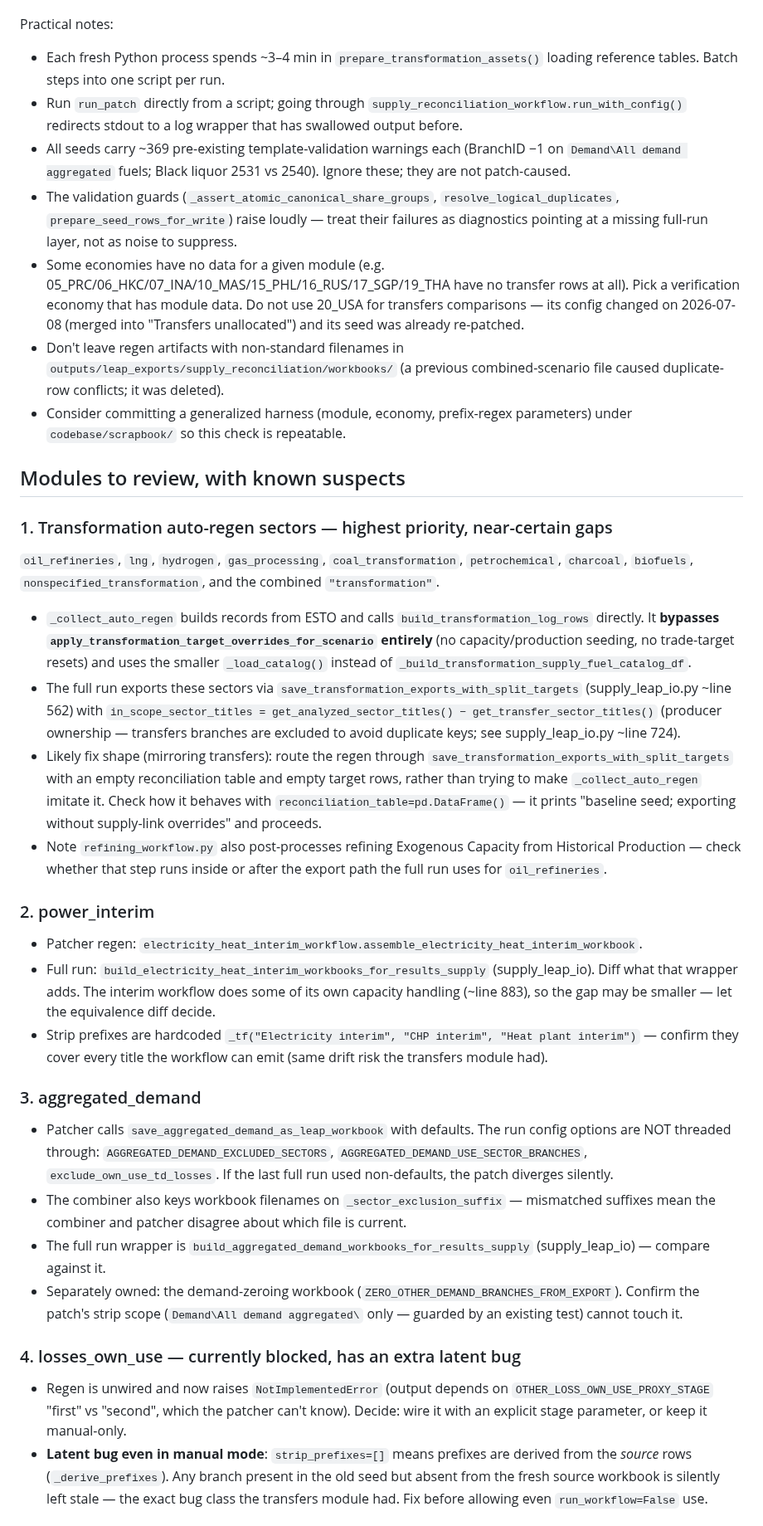
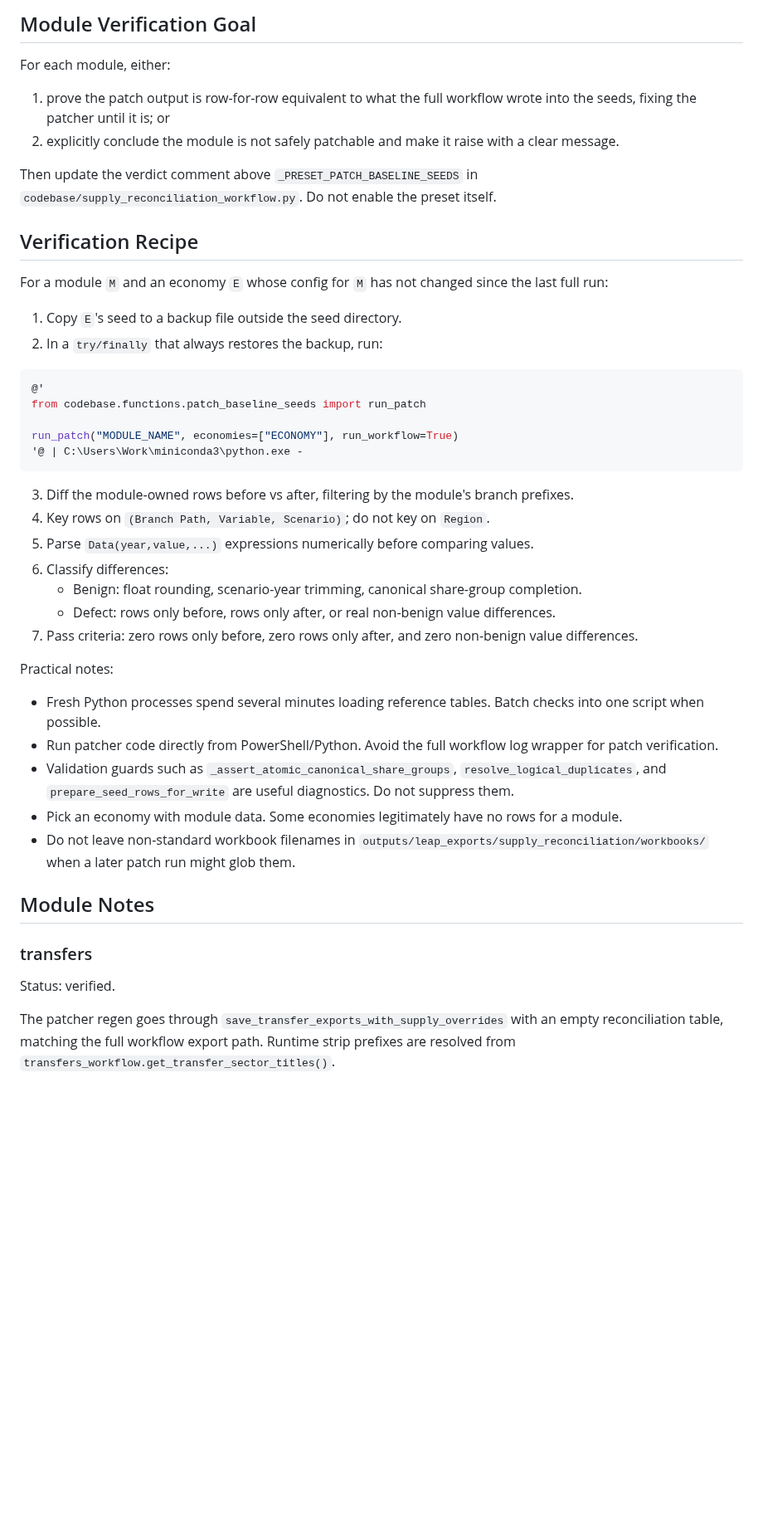
Before and after one commit to asia-pacific-energy-research-centre/leap_initialisation, a Markdown page: docs/prompts/patch_baseline_seeds_module_verification_prompt.md, the part around one of its changes. Shown at 83% size. GitHub-like rendering; blank space fills up the shorter version.

````diff
--- a/docs/prompts/patch_baseline_seeds_module_verification_prompt.md
+++ b/docs/prompts/patch_baseline_seeds_module_verification_prompt.md
@@ -39,34 +89,66 @@ For a module M and an economy E whose config for M has not changed since the las
+## Module Verification Goal
+
+For each module, either:
+
+1. prove the patch output is row-for-row equivalent to what the full workflow
+   wrote into the seeds, fixing the patcher until it is; or
+2. explicitly conclude the module is not safely patchable and make it raise with
+   a clear message.
+
+Then update the verdict comment above `_PRESET_PATCH_BASELINE_SEEDS` in
+`codebase/supply_reconciliation_workflow.py`. Do not enable the preset itself.
+
+## Verification Recipe
+
+For a module `M` and an economy `E` whose config for `M` has not changed since
+the last full run:
+
+1. Copy `E`'s seed to a backup file outside the seed directory.
+2. In a `try/finally` that always restores the backup, run:
+
+```powershell
+@'
+from codebase.functions.patch_baseline_seeds import run_patch
+
+run_patch("MODULE_NAME", economies=["ECONOMY"], run_workflow=True)
+'@ | C:\Users\Work\miniconda3\python.exe -
+```
+
+3. Diff the module-owned rows before vs after, filtering by the module's branch
+   prefixes.
+4. Key rows on `(Branch Path, Variable, Scenario)`; do not key on `Region`.
+5. Parse `Data(year,value,...)` expressions numerically before comparing values.
+6. Classify differences:
+   - Benign: float rounding, scenario-year trimming, canonical share-group
+     completion.
+   - Defect: rows only before, rows only after, or real non-benign value
+     differences.
+7. Pass criteria: zero rows only before, zero rows only after, and zero
+   non-benign value differences.
 
 Practical notes:
-- Each fresh Python process spends ~3–4 min in `prepare_transformation_assets()` loading reference tables. Batch steps into one script per run.
-- Run `run_patch` directly from a script; going through `supply_reconciliation_workflow.run_with_config()` redirects stdout to a log wrapper that has swallowed output before.
-- All seeds carry ~369 pre-existing template-validation warnings each (BranchID −1 on `Demand\All demand aggregated` fuels; Black liquor 2531 vs 2540). Ignore these; they are not patch-caused.
-- The validation guards (`_assert_atomic_canonical_share_groups`, `resolve_logical_duplicates`, `prepare_seed_rows_for_write`) raise loudly — treat their failures as diagnostics pointing at a missing full-run layer, not as noise to suppress.
-- Some economies have no data for a given module (e.g. 05_PRC/06_HKC/07_INA/10_MAS/15_PHL/16_RUS/17_SGP/19_THA have no transfer rows at all). Pick a verification economy that has module data. Do not use 20_USA for transfers comparisons — its config changed on 2026-07-08 (merged into "Transfers unallocated") and its seed was already re-patched.
-- Don't leave regen artifacts with non-standard filenames in `outputs/leap_exports/supply_reconciliation/workbooks/` (a previous combined-scenario file caused duplicate-row conflicts; it was deleted).
-- Consider committing a generalized harness (module, economy, prefix-regex parameters) under `codebase/scrapbook/` so this check is repeatable.
 
-## Modules to review, with known suspects
+- Fresh Python processes spend several minutes loading reference tables. Batch
+  checks into one script when possible.
+- Run patcher code directly from PowerShell/Python. Avoid the full workflow log
+  wrapper for patch verification.
+- Validation guards such as `_assert_atomic_canonical_share_groups`,
+  `resolve_logical_duplicates`, and `prepare_seed_rows_for_write` are useful
+  diagnostics. Do not suppress them.
+- Pick an economy with module data. Some economies legitimately have no rows for
+  a module.
+- Do not leave non-standard workbook filenames in
+  `outputs/leap_exports/supply_reconciliation/workbooks/` when a later patch run
+  might glob them.
 
-### 1. Transformation auto-regen sectors — highest priority, near-certain gaps
-`oil_refineries`, `lng`, `hydrogen`, `gas_processing`, `coal_transformation`, `petrochemical`, `charcoal`, `biofuels`, `nonspecified_transformation`, and the combined `"transformation"`.
-- `_collect_auto_regen` builds records from ESTO and calls `build_transformation_log_rows` directly. It **bypasses `apply_transformation_target_overrides_for_scenario` entirely** (no capacity/production seeding, no trade-target resets) and uses the smaller `_load_catalog()` instead of `_build_transformation_supply_fuel_catalog_df`.
-- The full run exports these sectors via `save_transformation_exports_with_split_targets` (supply_leap_io.py ~line 562) with `in_scope_sector_titles = get_analyzed_sector_titles() − get_transfer_sector_titles()` (producer ownership — transfers branches are excluded to avoid duplicate keys; see supply_leap_io.py ~line 724).
-- Likely fix shape (mirroring transfers): route the regen through `save_transformation_exports_with_split_targets` with an empty reconciliation table and empty target rows, rather than trying to make `_collect_auto_regen` imitate it. Check how it behaves with `reconciliation_table=pd.DataFrame()` — it prints "baseline seed; exporting without supply-link overrides" and proceeds.
-- Note `refining_workflow.py` also post-processes refining Exogenous Capacity from Historical Production — check whether that step runs inside or after the export path the full run uses for `oil_refineries`.
+## Module Notes
 
-### 2. power_interim
-- Patcher regen: `electricity_heat_interim_workflow.assemble_electricity_heat_interim_workbook`.
-- Full run: `build_electricity_heat_interim_workbooks_for_results_supply` (supply_leap_io). Diff what that wrapper adds. The interim workflow does some of its own capacity handling (~line 883), so the gap may be smaller — let the equivalence diff decide.
-- Strip prefixes are hardcoded `_tf("Electricity interim", "CHP interim", "Heat plant interim")` — confirm they cover every title the workflow can emit (same drift risk the transfers module had).
+### transfers
 
-### 3. aggregated_demand
-- Patcher calls `save_aggregated_demand_as_leap_workbook` with defaults. The run config options are NOT threaded through: `AGGREGATED_DEMAND_EXCLUDED_SECTORS`, `AGGREGATED_DEMAND_USE_SECTOR_BRANCHES`, `exclude_own_use_td_losses`. If the last full run used non-defaults, the patch diverges silently.
-- The combiner also keys workbook filenames on `_sector_exclusion_suffix` — mismatched suffixes mean the combiner and patcher disagree about which file is current.
-- The full run wrapper is `build_aggregated_demand_workbooks_for_results_supply` (supply_leap_io) — compare against it.
-- Separately owned: the demand-zeroing workbook (`ZERO_OTHER_DEMAND_BRANCHES_FROM_EXPORT`). Confirm the patch's strip scope (`Demand\All demand aggregated\` only — guarded by an existing test) cannot touch it.
+Status: verified.
 
-### 4. losses_own_use — currently blocked, has an extra latent bug
-- Regen is unwired and now raises `NotImplementedError` (output depends on `OTHER_LOSS_OWN_USE_PROXY_STAGE` "first" vs "second", which the patcher can't know). Decide: wire it with an explicit stage parameter, or keep it manual-only.
-- **Latent bug even in manual mode**: `strip_prefixes=[]` means prefixes are derived from the *source* rows (`_derive_prefixes`). Any branch present in the old seed but absent from the fresh source workbook is silently left stale — the exact bug class the transfers module had. Fix before allowing even `run_workflow=False` use.
+The patcher regen goes through `save_transfer_exports_with_supply_overrides`
+with an empty reconciliation table, matching the full workflow export path.
+Runtime strip prefixes are resolved from
+`transfers_workflow.get_transfer_sector_titles()`.
 
````
Also changed, not shown: other parts of docs/prompts/patch_baseline_seeds_module_verification_prompt.md (+209 -41 lines).
